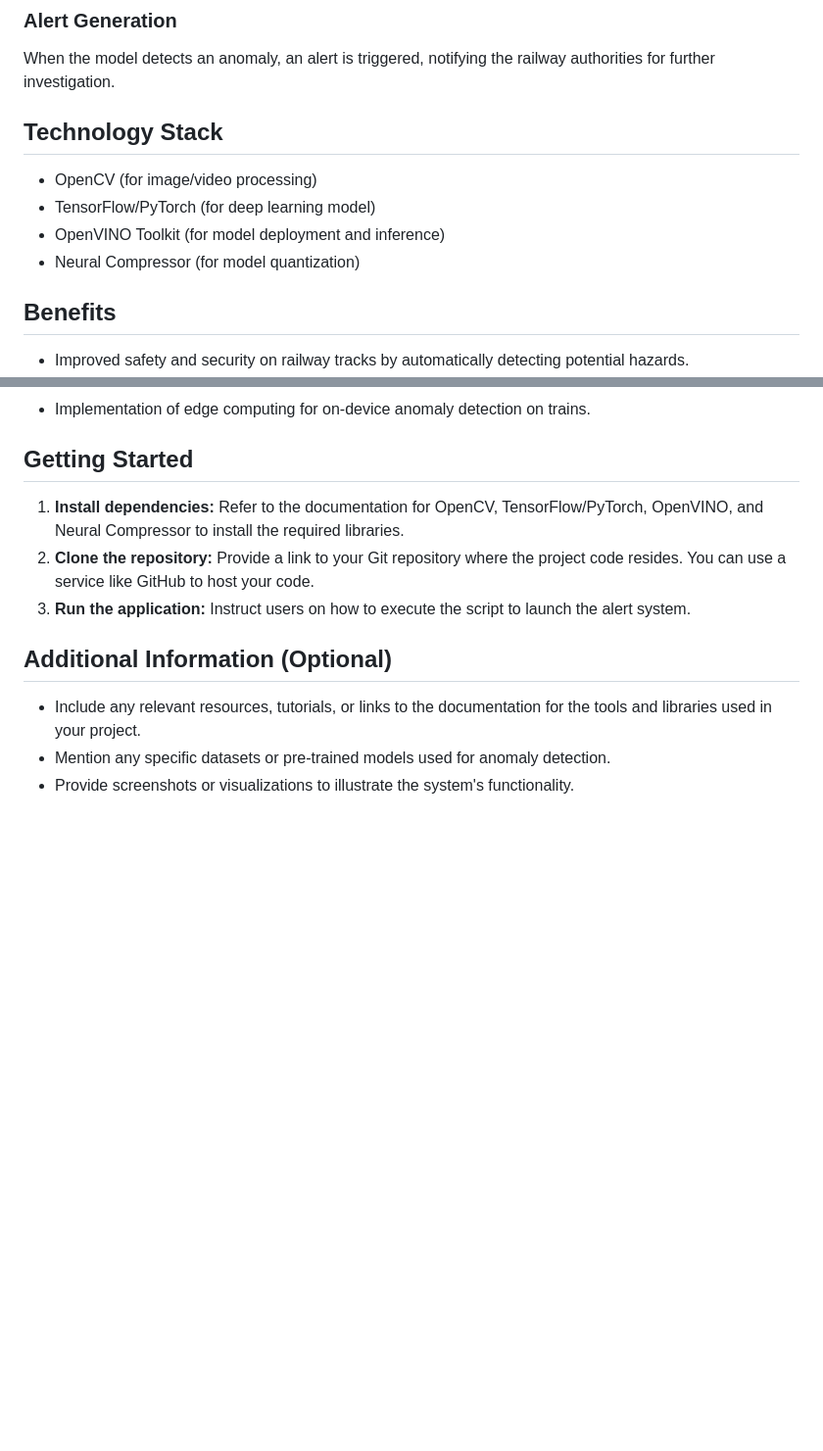
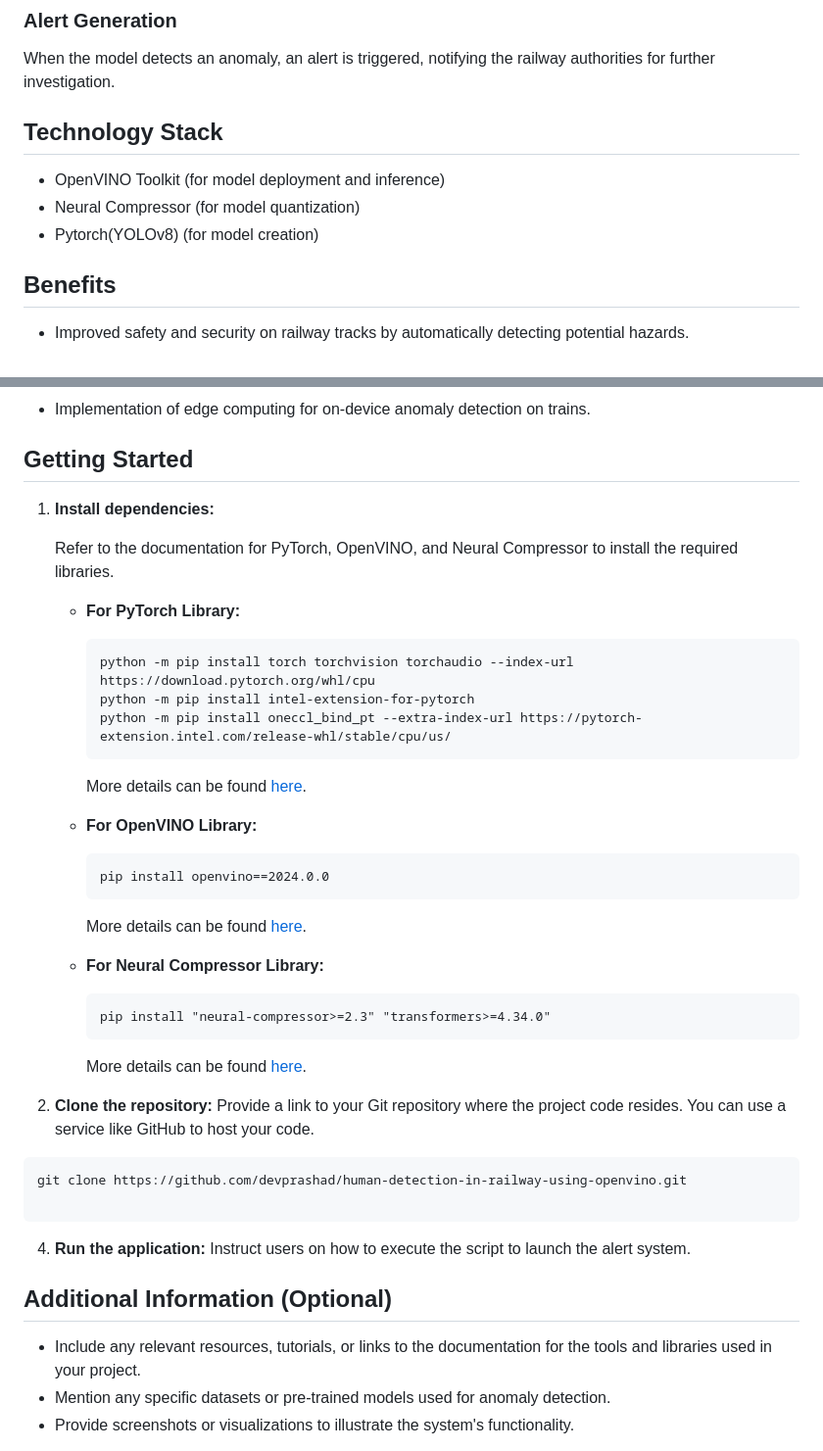
Before and after one commit to devprashad/human-detection-in-railway-using-openvino, a Markdown page: README.md, 2 parts joined by grey strips. Shown at 98% size. Rendered like a GitHub page; blank space fills up the shorter version.

Commit message:
Update README.md
added links to toolkits

````diff
--- a/README.md
+++ b/README.md
@@ -87,12 +89,13 @@ Neural Compressor from OpenVINO is employed to quantize the model, reducing its
 
 When the model detects an anomaly, an alert is triggered, notifying the railway authorities for further investigation.
 
+
+
 ## Technology Stack
 
-- OpenCV (for image/video processing)
-- TensorFlow/PyTorch (for deep learning model)
 - OpenVINO Toolkit (for model deployment and inference)
 - Neural Compressor (for model quantization)
+- Pytorch(YOLOv8) (for model creation)
 
 ## Benefits
 
@@ -108,9 +111,38 @@ When the model detects an anomaly, an alert is triggered, notifying the railway
 
 ## Getting Started
 
-1. **Install dependencies:** Refer to the documentation for OpenCV, TensorFlow/PyTorch, OpenVINO, and Neural Compressor to install the required libraries.
-2. **Clone the repository:** Provide a link to your Git repository where the project code resides. You can use a service like GitHub to host your code.
-3. **Run the application:** Instruct users on how to execute the script to launch the alert system.
+1. **Install dependencies:**
+
+   Refer to the documentation for PyTorch, OpenVINO, and Neural Compressor to install the required libraries.
+
+   - **For PyTorch Library:**
+     ```
+     python -m pip install torch torchvision torchaudio --index-url https://download.pytorch.org/whl/cpu
+     python -m pip install intel-extension-for-pytorch
+     python -m pip install oneccl_bind_pt --extra-index-url https://pytorch-extension.intel.com/release-whl/stable/cpu/us/
+     ```
+     More details can be found [here](https://intel.github.io/intel-extension-for-pytorch/cpu/latest/tutorials/installation.html).
+
+   - **For OpenVINO Library:**
+     ```
+     pip install openvino==2024.0.0
+     ```
+     More details can be found [here](https://www.intel.com/content/www/us/en/developer/tools/openvino-toolkit/download.html?VERSION=v_2024_0_0&OP_SYSTEM=WINDOWS&DISTRIBUTION=PIP).
+
+   - **For Neural Compressor Library:**
+     ```
+     pip install "neural-compressor>=2.3" "transformers>=4.34.0"
+     ```
+      More details can be found [here](https://intel.github.io/neural-compressor/latest/docs/source/Welcome.html#installation).
+
+
+3. **Clone the repository:** Provide a link to your Git repository where the project code resides. You can use a service like GitHub to host your code.
+
+```
+git clone https://github.com/devprashad/human-detection-in-railway-using-openvino.git
+
+```
+4. **Run the application:** Instruct users on how to execute the script to launch the alert system.
 
 ## Additional Information (Optional)
 
````
Also changed, not shown: other parts of README.md (+2 -0 lines).
